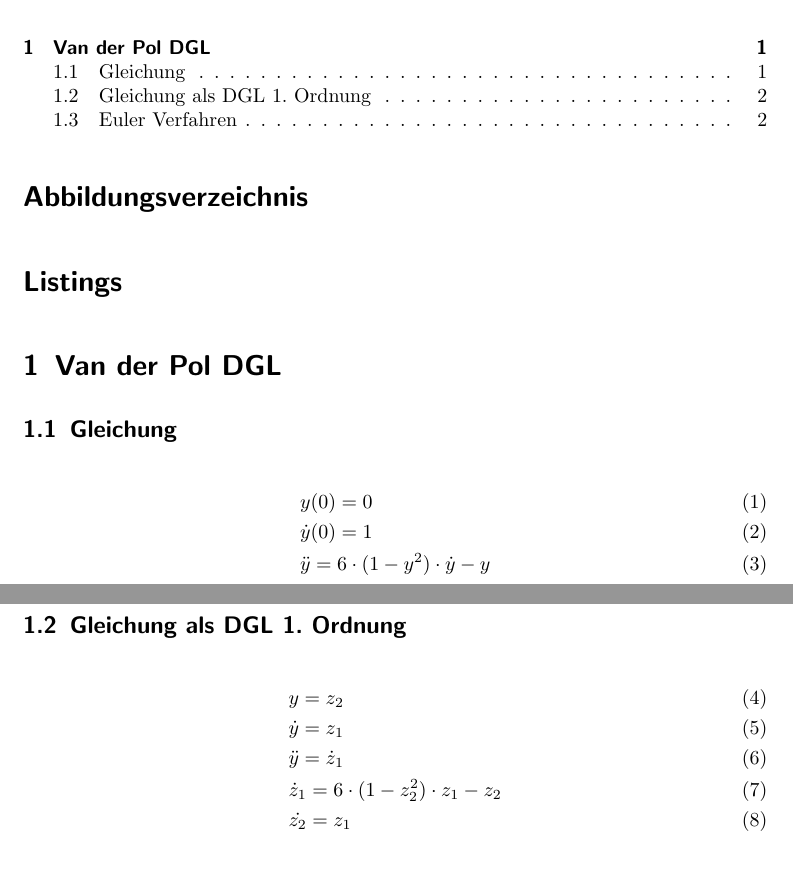
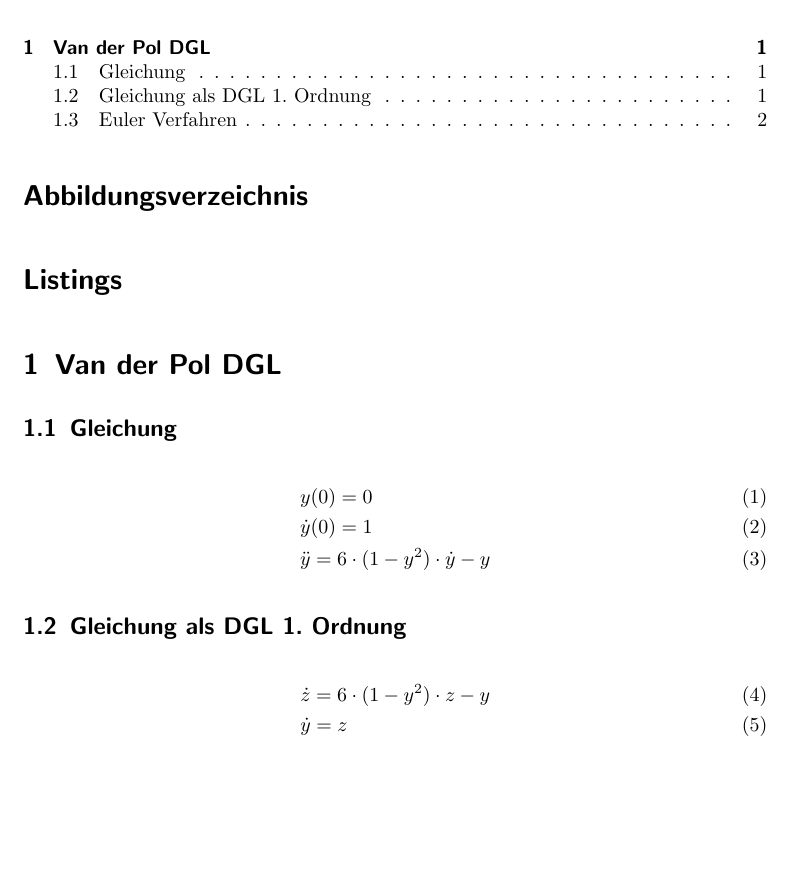
Before and after one commit to Hexren/WS2012_MT, a LaTeX document (prak1/Protokoll.tex): two parts of pages 1 and 2 of 2 before the commit and part of page 1 of 2 after it, the two joined at a grey line, cut so that both start at the same text, the shorter picture padded with empty space. Compiled offline with pdfLaTeX; an older LaTeX class or package is replaced by its successor.

Commit message:
add: van der pool

```diff
--- a/prak1/Protokoll.tex
+++ b/prak1/Protokoll.tex
@@ -57,11 +57,8 @@
 		\end{align}
 	\subsection{Gleichung als DGL 1. Ordnung}
 		\begin{align}
-			&y = z_2\\
-			&\dot{y} = z_1\\
-			&\ddot{y} = \dot{z}_1\\
-			&\dot{z}_1 = 6 \cdot (1-z_2^2) \cdot z_1 - z_2\\
-			&\dot{z_2} = z_1
+			&\dot{z} = 6 \cdot (1-y^2) \cdot z - y\\
+			&\dot{y} = z
 		\end{align}
 
 	\subsection{Euler Verfahren}
```
Also changed, not shown: prak1/Protokoll.pdf, 6 other files.
